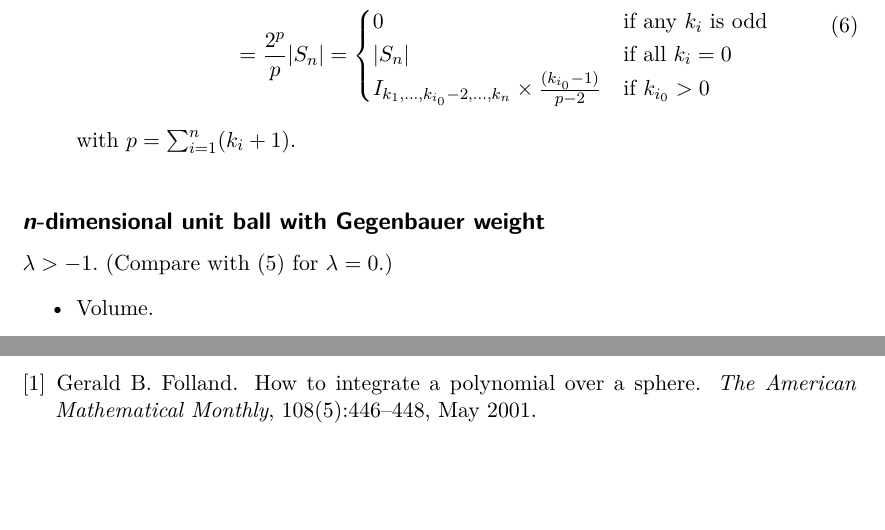
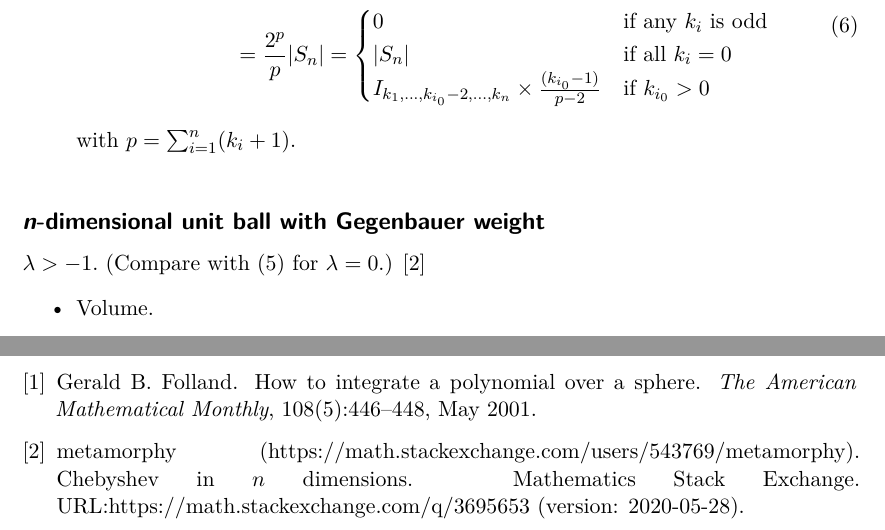
Before and after one commit to sigma-py/ndim, a LaTeX paper (article/main.tex, which reads article/bib.bib): two parts of pages 3 and 6 of 6, joined at a grey line, cut so that both start at the same text, the shorter picture padded with empty space. Compiled offline with XeLaTeX.

Commit message:
cite stackexchange

```diff
--- a/article/bib.bib
+++ b/article/bib.bib
@@ -16,3 +16,12 @@
   pages={446-448},
   url={https://doi.org/10.2307/2695802}
 }
+
+@MISC{3695653,
+  TITLE = {Chebyshev in $n$ dimensions},
+  AUTHOR = {metamorphy (https://math.stackexchange.com/users/543769/metamorphy)},
+  HOWPUBLISHED = {Mathematics Stack Exchange},
+  NOTE = {URL:https://math.stackexchange.com/q/3695653 (version: 2020-05-28)},
+  EPRINT = {https://math.stackexchange.com/q/3695653},
+  URL = {https://math.stackexchange.com/q/3695653}
+}
--- a/article/main.tex
+++ b/article/main.tex
@@ -204,7 +204,7 @@ with $p=\sum_{i=1}^n (k_i+1)$.
 
 \subsection*{\textit{n}-dimensional unit ball with Gegenbauer weight}
   % https://math.stackexchange.com/a/3695653/36678
-  $\lambda > -1.$ (Compare with \eqref{ndimball} for $\lambda = 0$.)
+  $\lambda > -1.$ (Compare with \eqref{ndimball} for $\lambda = 0$.) \cite{3695653}
 \begin{itemize}
   \item Volume.
   \[
```
